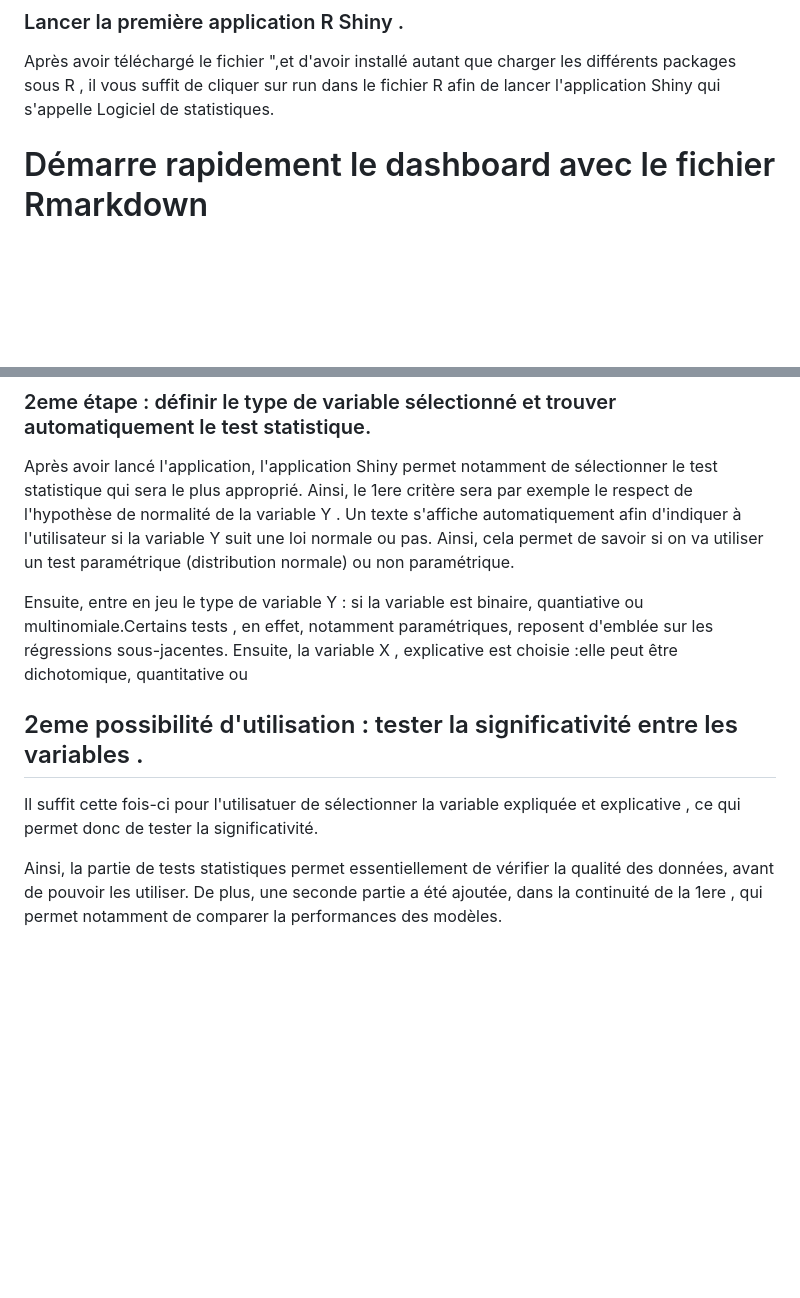
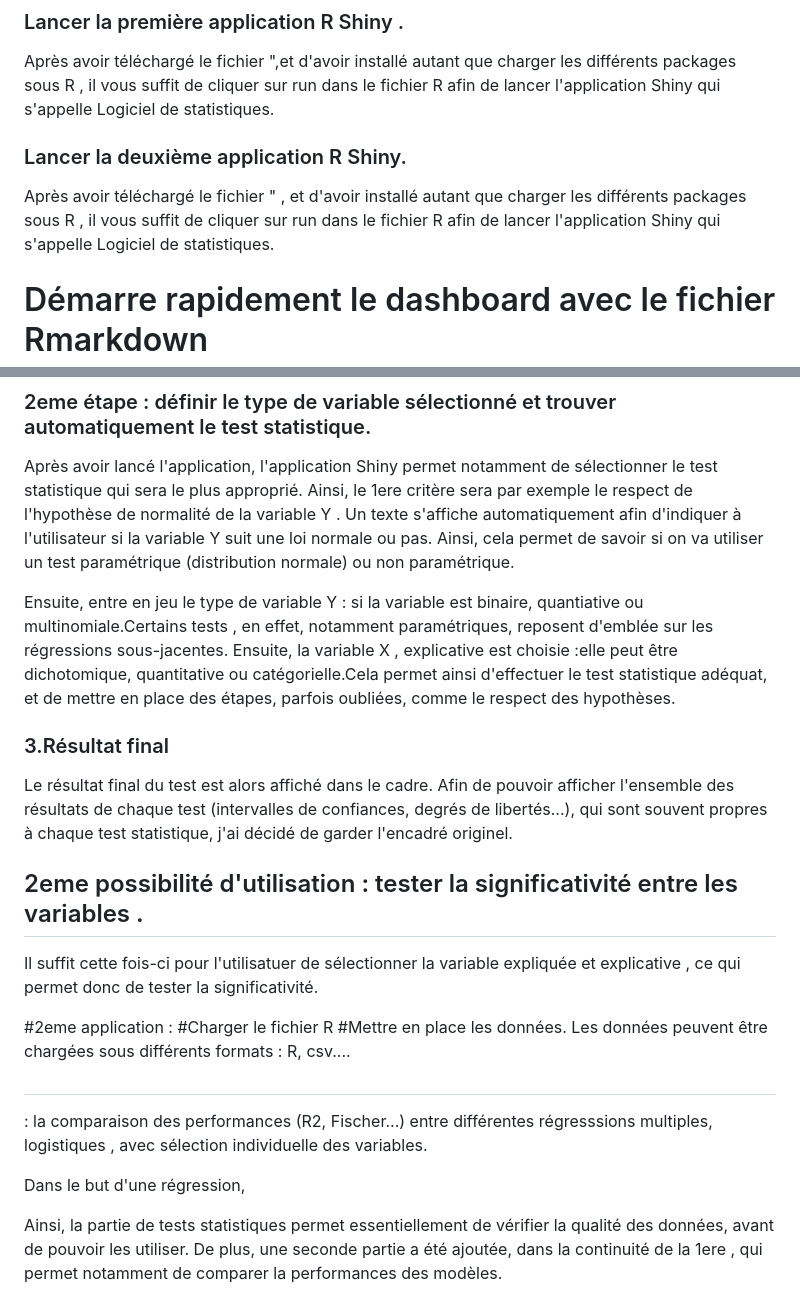
Before and after one commit to gregroudoudou/M1-Programmation-, a Markdown page: README.md, 2 parts joined by grey strips. Drawn GitHub-style; blank space fills up the shorter version.

```diff
--- a/README.md
+++ b/README.md
@@ -41,6 +41,8 @@ installer_et_charger(packages_requis)
 ### Lancer la première application R Shiny .
 Après avoir téléchargé  le fichier ",et d'avoir installé autant que charger les différents packages sous R ,  il vous suffit de cliquer sur run dans le fichier R afin de lancer l'application Shiny qui s'appelle Logiciel de statistiques.
 
+### Lancer la deuxième application R Shiny.
+Après avoir téléchargé  le fichier " , et d'avoir installé autant que charger les différents packages sous R ,  il vous suffit de cliquer sur run dans le fichier R afin de lancer l'application Shiny qui s'appelle Logiciel de statistiques.
 
 # Démarre rapidement le dashboard avec le fichier Rmarkdown
 
@@ -64,12 +66,23 @@ H1 : où valeur de référence rentrée par l'individu mu0. De plus, la valeur m
 Après avoir lancé l'application, l'application Shiny permet notamment de sélectionner le test statistique qui sera le plus approprié.
 Ainsi, le 1ere critère sera par exemple le respect de l'hypothèse de normalité de la variable Y . Un texte s'affiche automatiquement afin d'indiquer à l'utilisateur si la variable Y suit une loi normale ou pas. Ainsi, cela permet de savoir si on va utiliser un test paramétrique (distribution normale) ou non paramétrique.
 
-Ensuite, entre en jeu le type de variable Y : si la variable est binaire, quantiative ou multinomiale.Certains tests , en effet, notamment paramétriques, reposent d'emblée sur les régressions sous-jacentes. Ensuite, la variable X , explicative est choisie :elle peut être dichotomique, quantitative ou
+Ensuite, entre en jeu le type de variable Y : si la variable est binaire, quantiative ou multinomiale.Certains tests , en effet, notamment paramétriques, reposent d'emblée sur les régressions sous-jacentes. Ensuite, la variable X , explicative est choisie :elle peut être dichotomique, quantitative ou catégorielle.Cela permet ainsi d'effectuer le test statistique adéquat, et de mettre en place des étapes, parfois oubliées, comme le respect des hypothèses.
+
+### 3.Résultat final
+Le résultat final du test est alors affiché dans le cadre. Afin de pouvoir afficher l'ensemble des résultats de chaque test (intervalles de confiances, degrés de libertés...), qui sont souvent propres à chaque test statistique, j'ai décidé de garder l'encadré originel.
+
 
 ## 2eme possibilité d'utilisation : tester la significativité entre les variables .
 Il suffit cette fois-ci pour l'utilisatuer de sélectionner la variable expliquée et explicative , ce qui permet donc de tester la significativité.
 
+#2eme application :
+#Charger le fichier R
+#Mettre en place les données.
+Les données peuvent être chargées sous différents formats : R, csv....
+#
+: la comparaison des performances (R2, Fischer...) entre différentes régresssions multiples, logistiques , avec sélection individuelle des variables.
 
+Dans le but d'une régression,
 
 Ainsi, la partie de tests statistiques permet essentiellement de vérifier la qualité des données, avant de pouvoir les utiliser.
 De plus, une seconde partie a été ajoutée, dans la continuité de la 1ere , qui permet notamment de comparer la performances des modèles.
```
